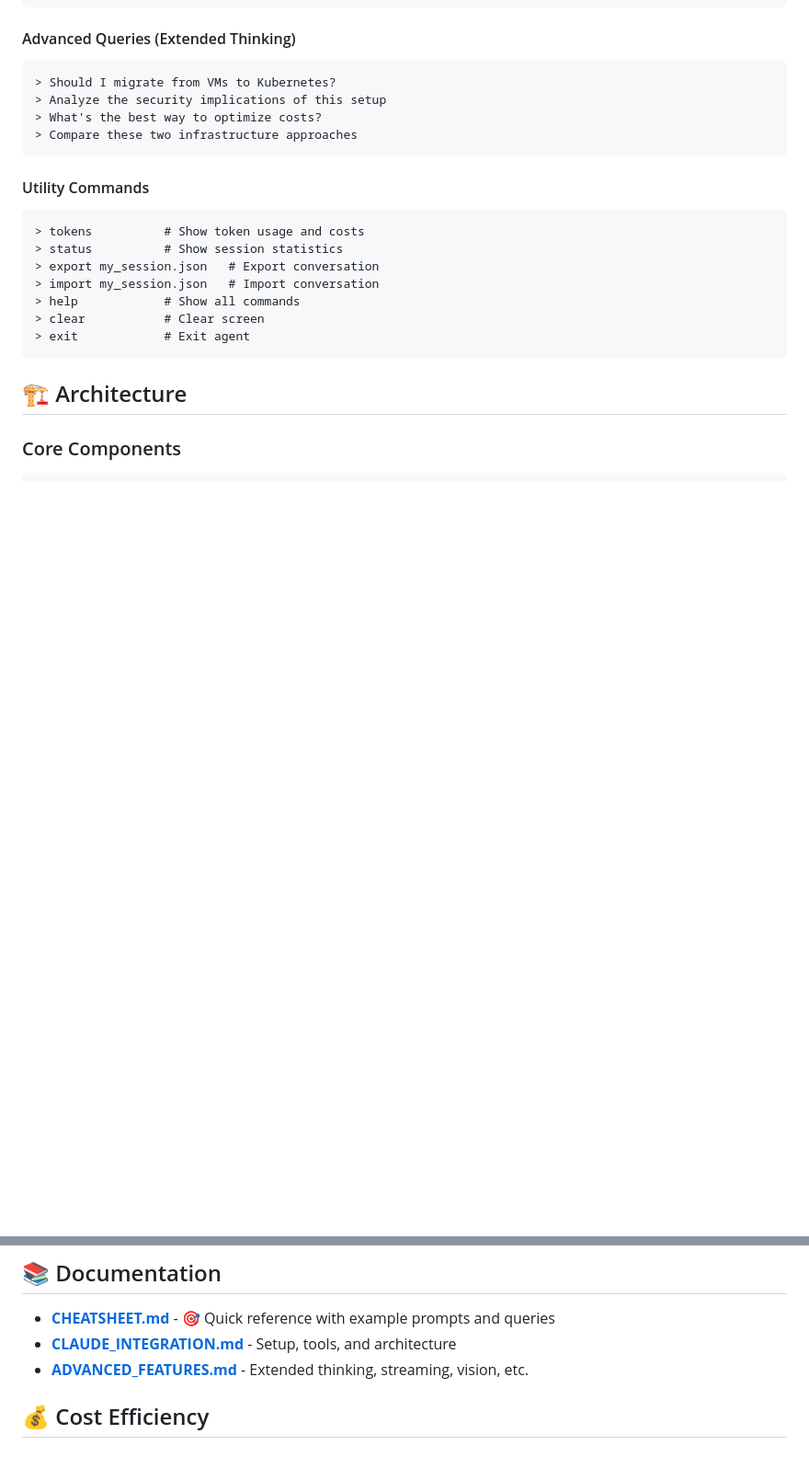
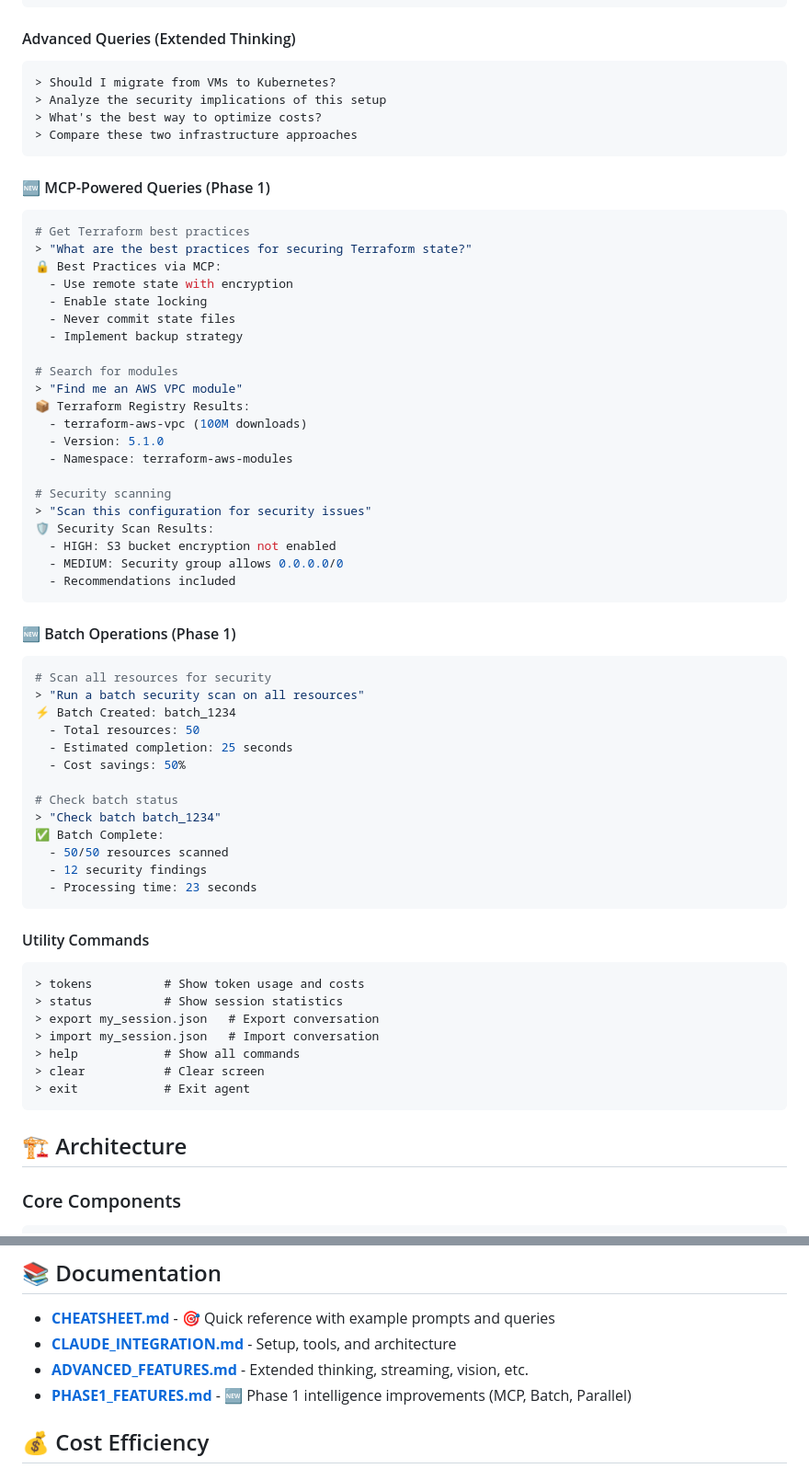
Before and after one commit to profemzy/dzp, a Markdown page: README.md, 2 parts joined by grey strips. Shown at 92% size. Rendered like a GitHub page; blank space fills up the shorter version.

````diff
--- a/README.md
+++ b/README.md
@@ -165,6 +185,48 @@ python main.py
 > Compare these two infrastructure approaches
 ```
 
+#### 🆕 MCP-Powered Queries (Phase 1)
+```bash
+# Get Terraform best practices
+> "What are the best practices for securing Terraform state?"
+🔒 Best Practices via MCP:
+  - Use remote state with encryption
+  - Enable state locking
+  - Never commit state files
+  - Implement backup strategy
+
+# Search for modules
+> "Find me an AWS VPC module"
+📦 Terraform Registry Results:
+  - terraform-aws-vpc (100M downloads)
+  - Version: 5.1.0
+  - Namespace: terraform-aws-modules
+
+# Security scanning
+> "Scan this configuration for security issues"
+🛡️ Security Scan Results:
+  - HIGH: S3 bucket encryption not enabled
+  - MEDIUM: Security group allows 0.0.0.0/0
+  - Recommendations included
+```
+
+#### 🆕 Batch Operations (Phase 1)
+```bash
+# Scan all resources for security
+> "Run a batch security scan on all resources"
+⚡ Batch Created: batch_1234
+  - Total resources: 50
+  - Estimated completion: 25 seconds
+  - Cost savings: 50%
+
+# Check batch status
+> "Check batch batch_1234"
+✅ Batch Complete:
+  - 50/50 resources scanned
+  - 12 security findings
+  - Processing time: 23 seconds
+```
+
 #### Utility Commands
 ```
 > tokens          # Show token usage and costs
@@ -321,6 +396,7 @@ Save and restore sessions:
 - **[CHEATSHEET.md](docs/CHEATSHEET.md)** - 🎯 Quick reference with example prompts and queries
 - **[CLAUDE_INTEGRATION.md](docs/CLAUDE_INTEGRATION.md)** - Setup, tools, and architecture
 - **[ADVANCED_FEATURES.md](docs/ADVANCED_FEATURES.md)** - Extended thinking, streaming, vision, etc.
+- **[PHASE1_FEATURES.md](docs/PHASE1_FEATURES.md)** - 🆕 Phase 1 intelligence improvements (MCP, Batch, Parallel)
 
 ## 💰 Cost Efficiency
 
````
Also changed, not shown: other parts of README.md (+62 -4 lines).
